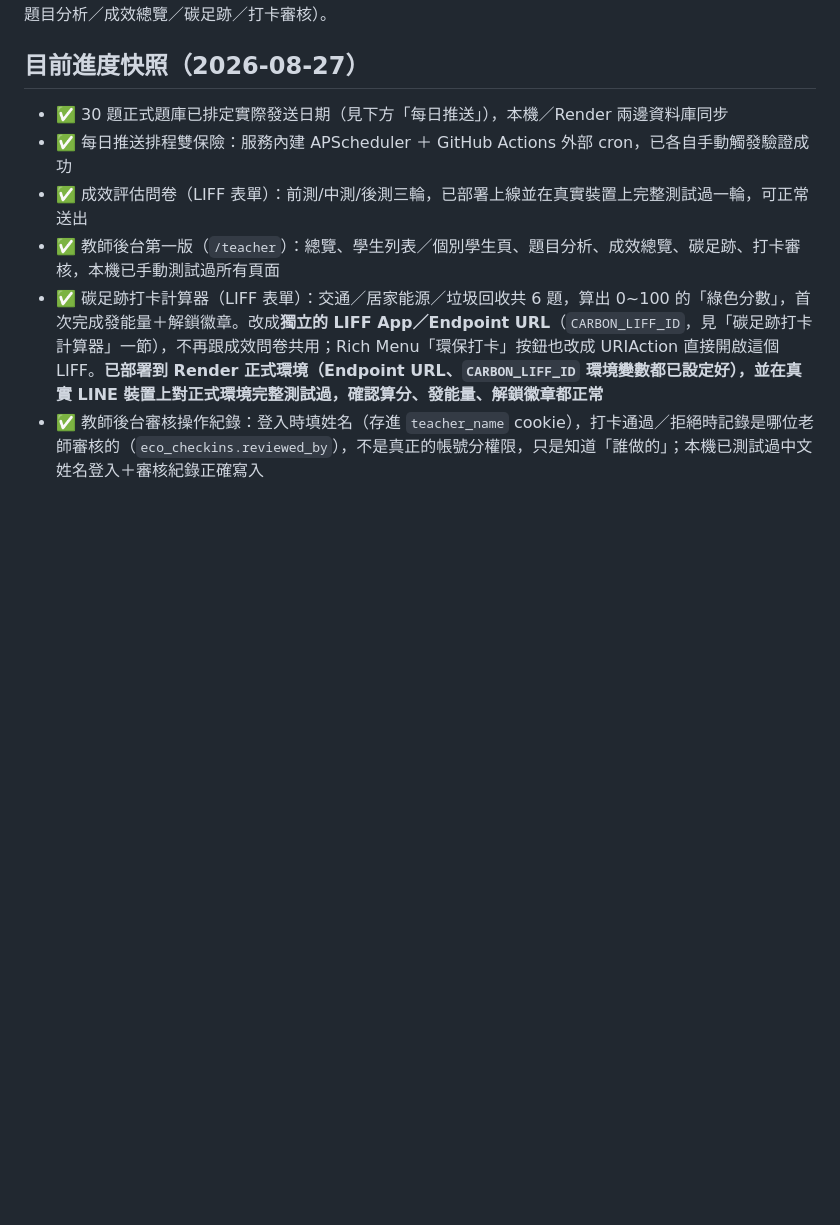
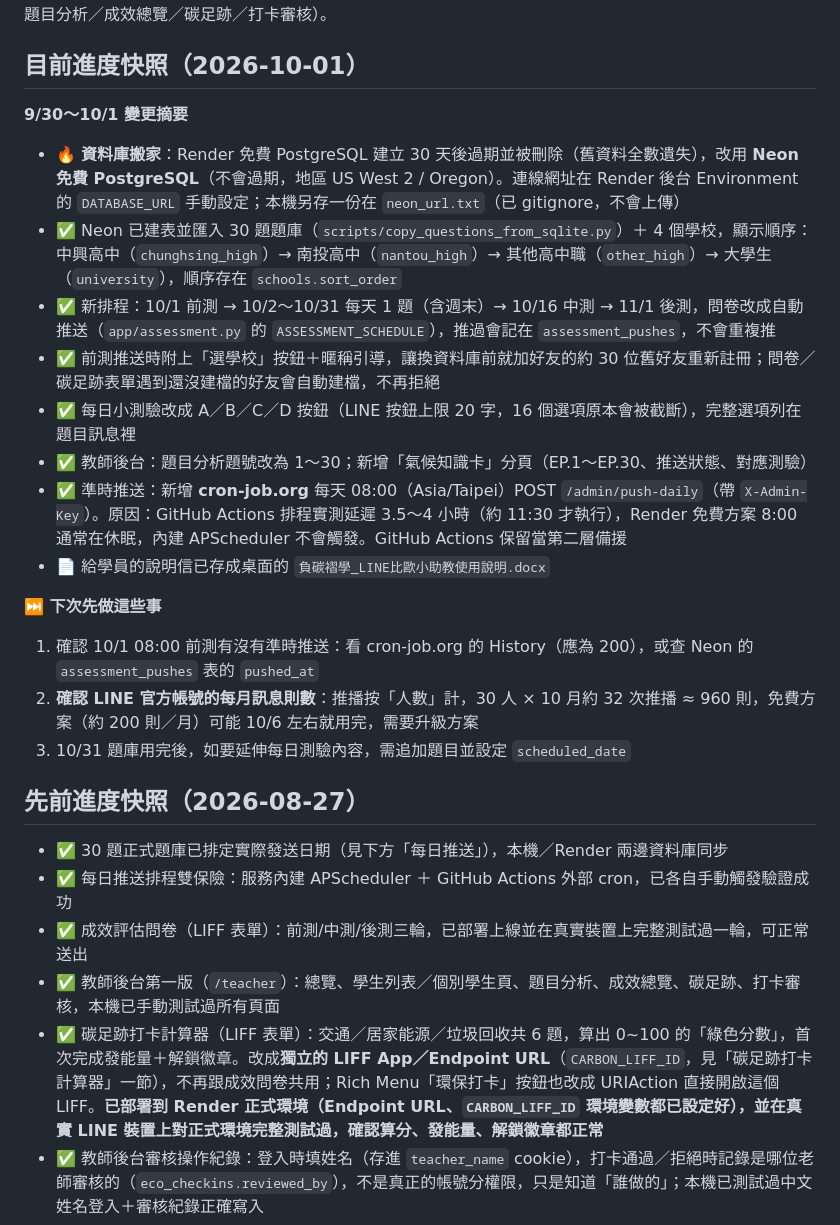
Before and after one commit to abby411716-lab/-climate-action-bot, a Markdown page: README.md, the part around the change. Rendered like a GitHub page; blank space fills up the shorter version.

Commit message:
README: progress snapshot for the 9/30-10/1 database move and schedule changes
Co-Authored-By: Claude Opus 5.5 <noreply@anthropic.com>

```diff
--- a/README.md
+++ b/README.md
@@ -2,7 +2,24 @@
 
 依照《氣候行動完整功能規格書 v2》建立，目前完成規格書第 10 節「建議推進順序」第 1～2 步：資料庫 schema ＋ LINE webhook 基本收發（含 school 參數判斷），以及每日推送＋答題＋積分/streak/徽章核心邏輯。另外額外做了 Rich Menu（基本資料／目前狀態／環保打卡／排行榜）、暱稱設定、拍照打卡送能量（老師審核制）、Alembic schema migration、GitHub Actions 排程備援、前測/中測/後測成效評估問卷（LIFF 表單）、碳足跡打卡計算器（LIFF 表單，算出「綠色分數」），以及教師後台網頁（總覽／學生列表與個別學生頁／題目分析／成效總覽／碳足跡／打卡審核）。
 
-## 目前進度快照（2026-08-27）
+## 目前進度快照（2026-10-01）
+
+**9/30～10/1 變更摘要**
+- 🔥 **資料庫搬家**：Render 免費 PostgreSQL 建立 30 天後過期並被刪除（舊資料全數遺失），改用 **Neon 免費 PostgreSQL**（不會過期，地區 US West 2 / Oregon）。連線網址在 Render 後台 Environment 的 `DATABASE_URL` 手動設定；本機另存一份在 `neon_url.txt`（已 gitignore，不會上傳）
+- ✅ Neon 已建表並匯入 30 題題庫（`scripts/copy_questions_from_sqlite.py`）＋ 4 個學校，顯示順序：中興高中（`chunghsing_high`）→ 南投高中（`nantou_high`）→ 其他高中職（`other_high`）→ 大學生（`university`），順序存在 `schools.sort_order`
+- ✅ 新排程：10/1 前測 → 10/2～10/31 每天 1 題（含週末）→ 10/16 中測 → 11/1 後測，問卷改成自動推送（`app/assessment.py` 的 `ASSESSMENT_SCHEDULE`），推過會記在 `assessment_pushes`，不會重複推
+- ✅ 前測推送時附上「選學校」按鈕＋暱稱引導，讓換資料庫前就加好友的約 30 位舊好友重新註冊；問卷／碳足跡表單遇到還沒建檔的好友會自動建檔，不再拒絕
+- ✅ 每日小測驗改成 A／B／C／D 按鈕（LINE 按鈕上限 20 字，16 個選項原本會被截斷），完整選項列在題目訊息裡
+- ✅ 教師後台：題目分析題號改為 1～30；新增「氣候知識卡」分頁（EP.1～EP.30、推送狀態、對應測驗）
+- ✅ 準時推送：新增 **cron-job.org** 每天 08:00（Asia/Taipei）POST `/admin/push-daily`（帶 `X-Admin-Key`）。原因：GitHub Actions 排程實測延遲 3.5～4 小時（約 11:30 才執行），Render 免費方案 8:00 通常在休眠，內建 APScheduler 不會觸發。GitHub Actions 保留當第二層備援
+- 📄 給學員的說明信已存成桌面的 `負碳褶學_LINE比歐小助教使用說明.docx`
+
+**⏭️ 下次先做這些事**
+1. 確認 10/1 08:00 前測有沒有準時推送：看 cron-job.org 的 History（應為 200），或查 Neon 的 `assessment_pushes` 表的 `pushed_at`
+2. **確認 LINE 官方帳號的每月訊息則數**：推播按「人數」計，30 人 × 10 月約 32 次推播 ≈ 960 則，免費方案（約 200 則／月）可能 10/6 左右就用完，需要升級方案
+3. 10/31 題庫用完後，如要延伸每日測驗內容，需追加題目並設定 `scheduled_date`
+
+## 先前進度快照（2026-08-27）
 
 - ✅ 30 題正式題庫已排定實際發送日期（見下方「每日推送」），本機／Render 兩邊資料庫同步
 - ✅ 每日推送排程雙保險：服務內建 APScheduler ＋ GitHub Actions 外部 cron，已各自手動觸發驗證成功
```
